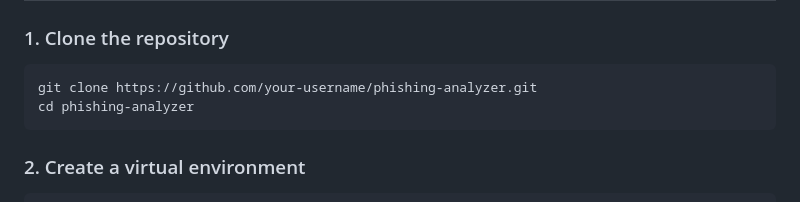
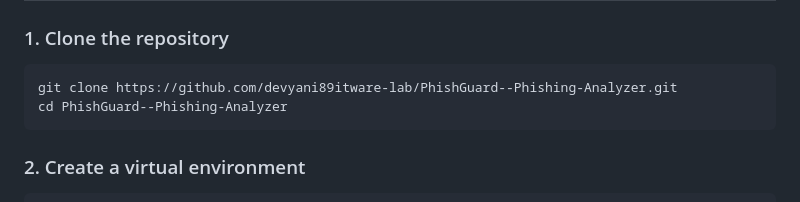
Before and after one commit to devyani89itware-lab/PhishGuard--Phishing-Analyzer, a Markdown page: README.md, the part around the change. Rendered like a GitHub page.

Commit message:
Update README with correct repo URL

````diff
--- a/README.md
+++ b/README.md
@@ -27,8 +27,8 @@ A cybersecurity tool that uses Claude (Anthropic) to analyze email headers and b
 ### 1. Clone the repository
 
 ```bash
-git clone https://github.com/your-username/phishing-analyzer.git
-cd phishing-analyzer
+git clone https://github.com/devyani89itware-lab/PhishGuard--Phishing-Analyzer.git
+cd PhishGuard--Phishing-Analyzer
 ```
 
 ### 2. Create a virtual environment
````
